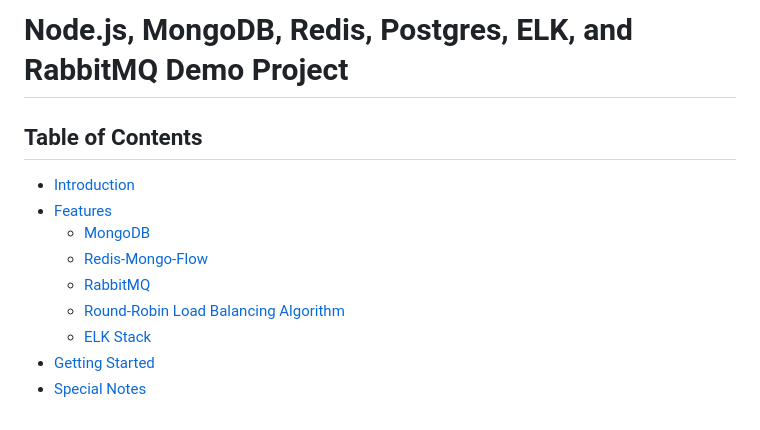
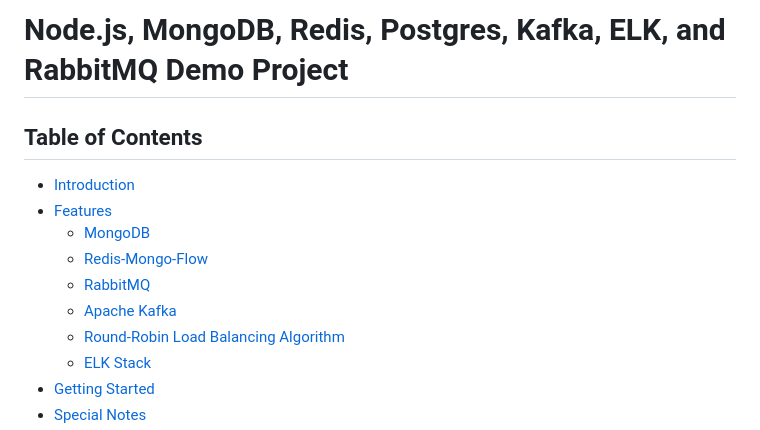
Before and after one commit to hoangsonww/Mongo-Redis-RabbitMQ-ELK-Stack, a Markdown page: README.md, the part around the change. GitHub-like rendering.

```diff
--- a/README.md
+++ b/README.md
@@ -1,4 +1,4 @@
-# Node.js, MongoDB, Redis, Postgres, ELK, and RabbitMQ Demo Project
+# Node.js, MongoDB, Redis, Postgres, Kafka, ELK, and RabbitMQ Demo Project
 
 ## Table of Contents
 - [Introduction](#introduction)
@@ -6,6 +6,7 @@
   - [MongoDB](#mongodb)
   - [Redis-Mongo-Flow](#redis-mongo-flow)
   - [RabbitMQ](#rabbitmq)
+  - [Apache Kafka](#apache-kafka)
   - [Round-Robin Load Balancing Algorithm](#round-robin-load-balancing-algorithm)
   - [ELK Stack](#elk-stack)
 - [Getting Started](#getting-started)
```
